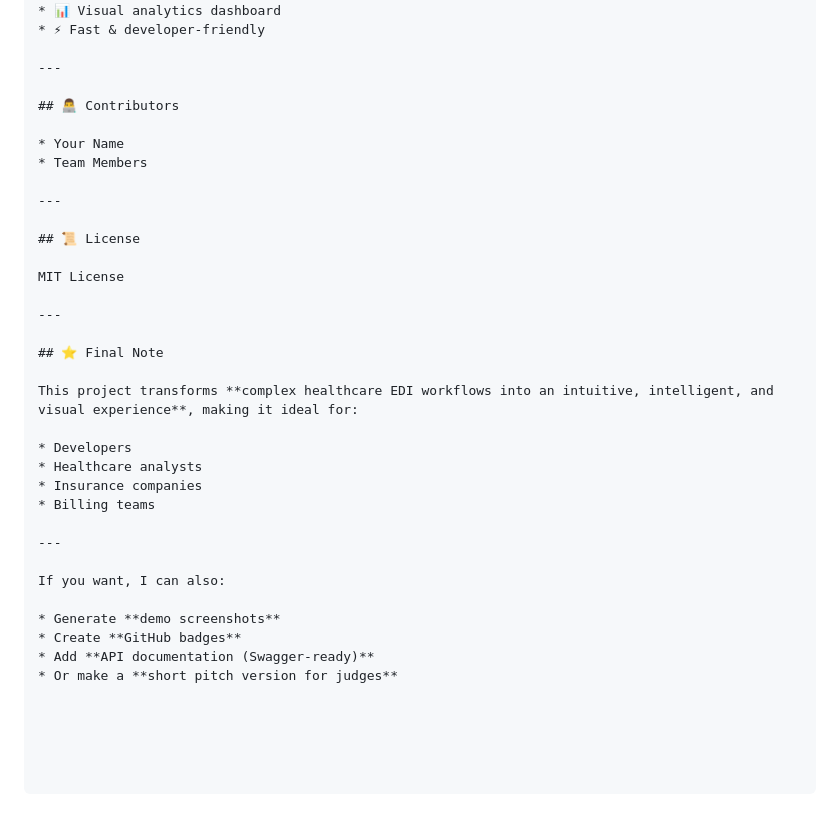
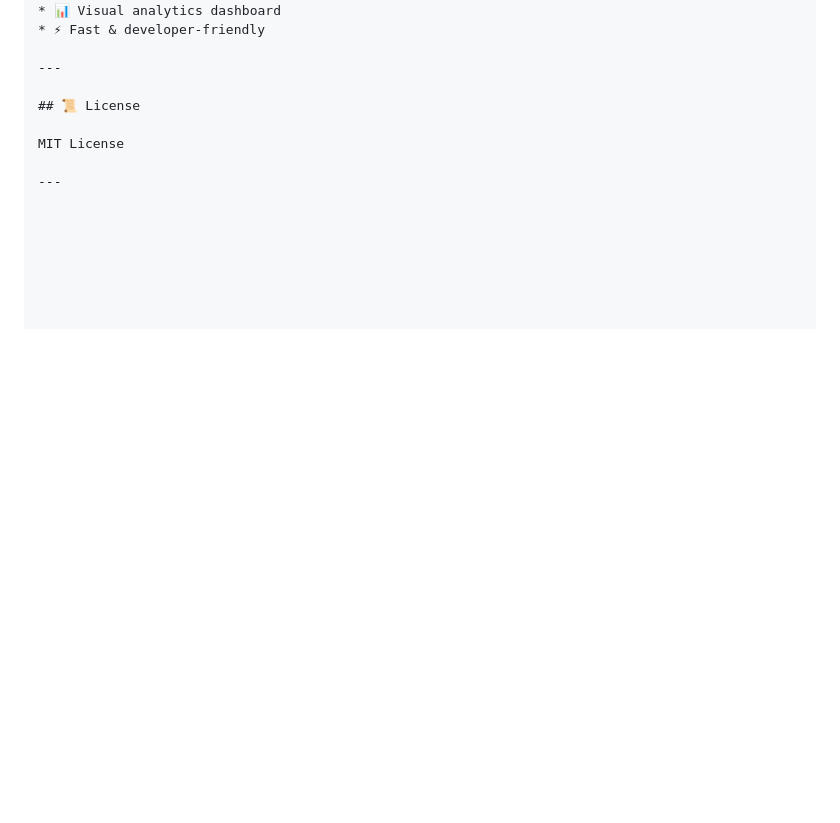
Before and after one commit to pratik3847/inspiron_frontend_prototye, a Markdown page: README.md, the part around the change. Drawn GitHub-style; blank space fills up the shorter version.

```diff
--- a/README.md
+++ b/README.md
@@ -270,33 +270,8 @@ project/
 
 ---
 
-## 👨‍💻 Contributors
-
-* Your Name
-* Team Members
-
----
-
 ## 📜 License
 
 MIT License
 
 ---
-
-## ⭐ Final Note
-
-This project transforms **complex healthcare EDI workflows into an intuitive, intelligent, and visual experience**, making it ideal for:
-
-* Developers
-* Healthcare analysts
-* Insurance companies
-* Billing teams
-
----
-
-If you want, I can also:
-
-* Generate **demo screenshots**
-* Create **GitHub badges**
-* Add **API documentation (Swagger-ready)**
-* Or make a **short pitch version for judges**
```
